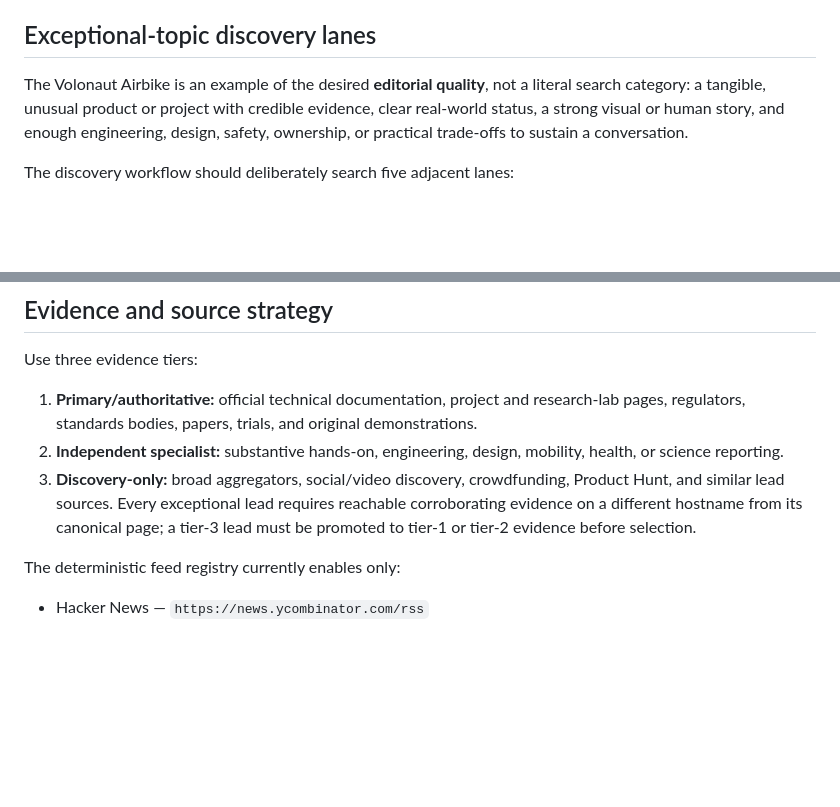
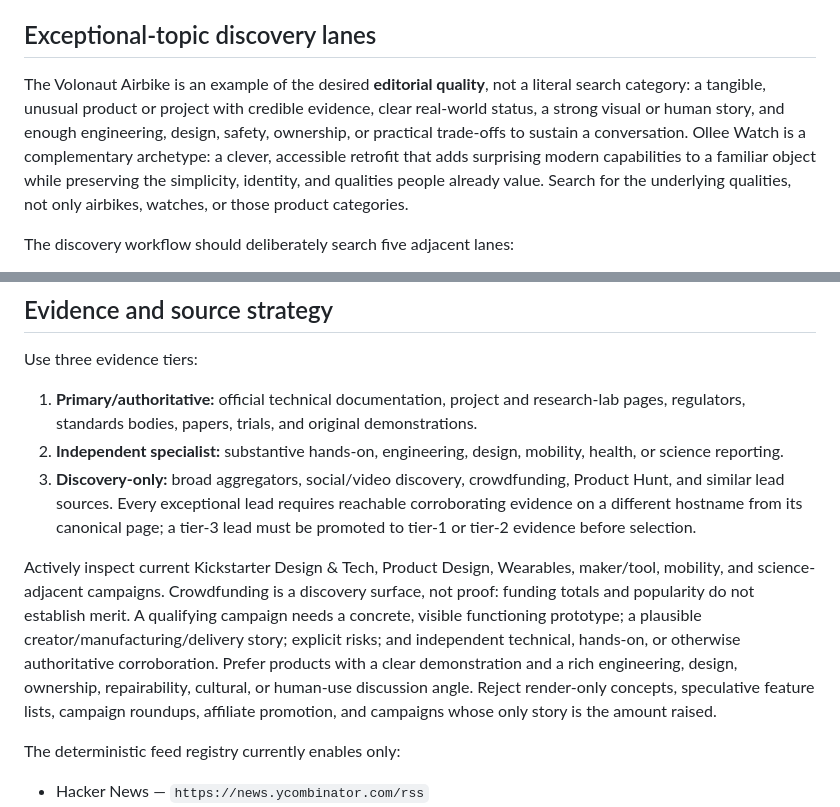
Before and after one commit to Morid1n/nadgryzieni-episode-archive, a Markdown page: Nadgryzieni Editorial Profile.md, 2 parts joined by grey strips. Drawn GitHub-style; blank space fills up the shorter version.

Commit message:
Add crowdfunding and retrofit topic discovery

```diff
--- a/Nadgryzieni Editorial Profile.md
+++ b/Nadgryzieni Editorial Profile.md
@@ -113,7 +113,7 @@ If a page cannot be extracted, the collector must not invent a summary. It may r
 
 ## Exceptional-topic discovery lanes
 
-The Volonaut Airbike is an example of the desired **editorial quality**, not a literal search category: a tangible, unusual product or project with credible evidence, clear real-world status, a strong visual or human story, and enough engineering, design, safety, ownership, or practical trade-offs to sustain a conversation.
+The Volonaut Airbike is an example of the desired **editorial quality**, not a literal search category: a tangible, unusual product or project with credible evidence, clear real-world status, a strong visual or human story, and enough engineering, design, safety, ownership, or practical trade-offs to sustain a conversation. Ollee Watch is a complementary archetype: a clever, accessible retrofit that adds surprising modern capabilities to a familiar object while preserving the simplicity, identity, and qualities people already value. Search for the underlying qualities, not only airbikes, watches, or those product categories.
 
 The discovery workflow should deliberately search five adjacent lanes:
 
@@ -132,6 +132,8 @@ Use three evidence tiers:
 1. **Primary/authoritative:** official technical documentation, project and research-lab pages, regulators, standards bodies, papers, trials, and original demonstrations.
 2. **Independent specialist:** substantive hands-on, engineering, design, mobility, health, or science reporting.
 3. **Discovery-only:** broad aggregators, social/video discovery, crowdfunding, Product Hunt, and similar lead sources. Every exceptional lead requires reachable corroborating evidence on a different hostname from its canonical page; a tier-3 lead must be promoted to tier-1 or tier-2 evidence before selection.
+
+Actively inspect current Kickstarter Design & Tech, Product Design, Wearables, maker/tool, mobility, and science-adjacent campaigns. Crowdfunding is a discovery surface, not proof: funding totals and popularity do not establish merit. A qualifying campaign needs a concrete, visible functioning prototype; a plausible creator/manufacturing/delivery story; explicit risks; and independent technical, hands-on, or otherwise authoritative corroboration. Prefer products with a clear demonstration and a rich engineering, design, ownership, repairability, cultural, or human-use discussion angle. Reject render-only concepts, speculative feature lists, campaign roundups, affiliate promotion, and campaigns whose only story is the amount raised.
 
 The deterministic feed registry currently enables only:
 
```
